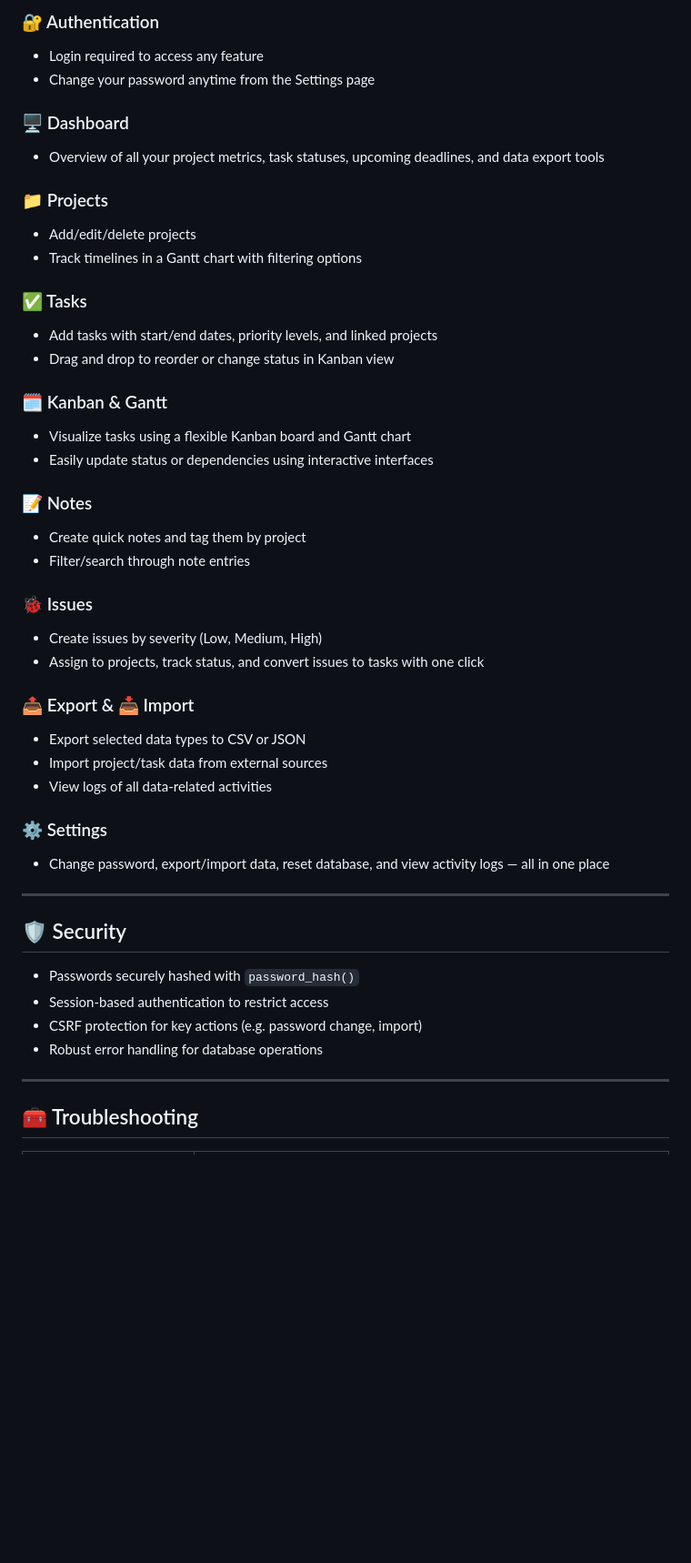
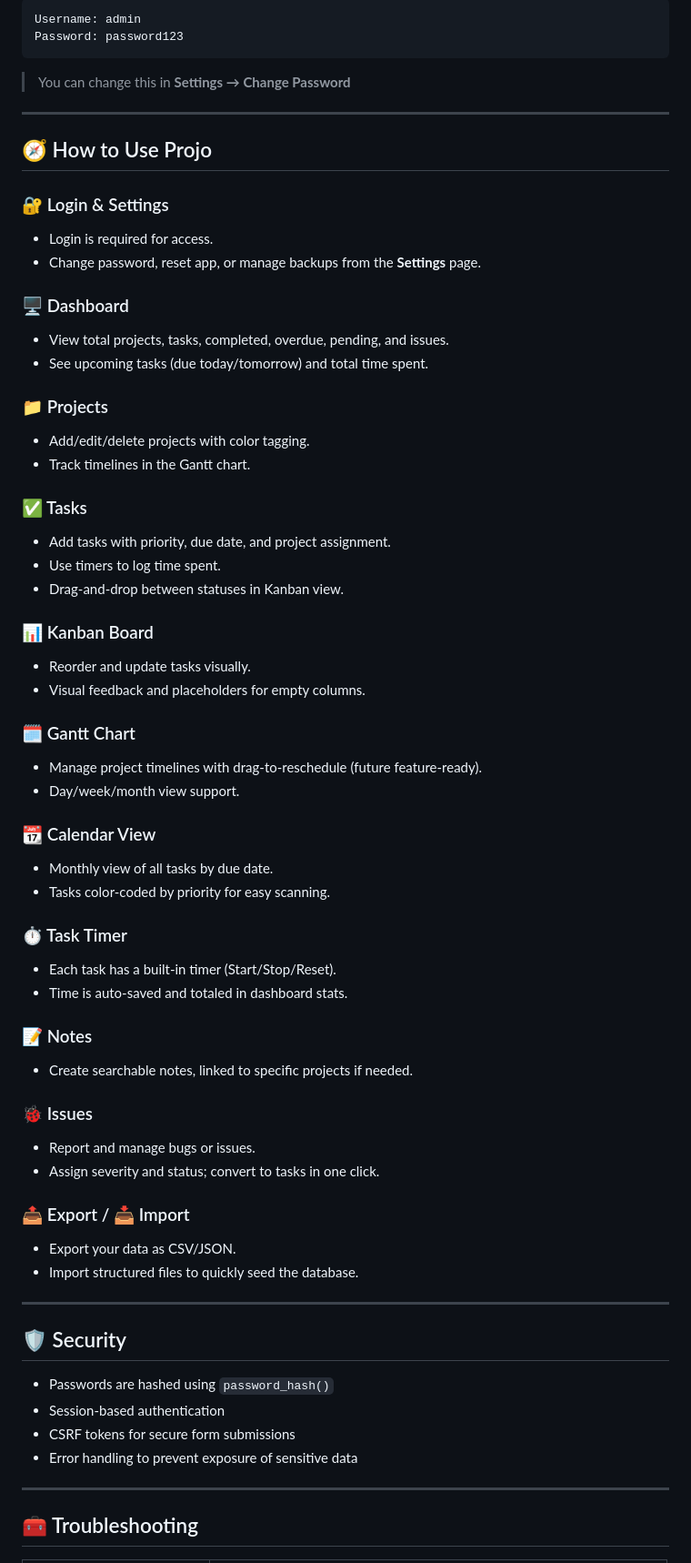
Before and after one commit to Arkadipta-Kundu/projo, a Markdown page: README.md, the part around the change printed below. Shown: that part at 91% size. Rendered like a GitHub page; blank space fills up the shorter version.

````diff
--- a/README.md
+++ b/README.md
@@ -63,47 +65,67 @@
 
-### 🔐 Authentication
-- Login required to access any feature
-- Change your password anytime from the Settings page
+```txt
+Username: admin
+Password: password123
+```
+
+> You can change this in **Settings → Change Password**
+
+---
+
+## 🧭 How to Use Projo
+
+### 🔐 Login & Settings
+- Login is required for access.
+- Change password, reset app, or manage backups from the **Settings** page.
 
 ### 🖥 Dashboard
-- Overview of all your project metrics, task statuses, upcoming deadlines, and data export tools
+- View total projects, tasks, completed, overdue, pending, and issues.
+- See upcoming tasks (due today/tomorrow) and total time spent.
 
 ### 📁 Projects
-- Add/edit/delete projects
-- Track timelines in a Gantt chart with filtering options
+- Add/edit/delete projects with color tagging.
+- Track timelines in the Gantt chart.
 
 ### ✅ Tasks
-- Add tasks with start/end dates, priority levels, and linked projects
-- Drag and drop to reorder or change status in Kanban view
+- Add tasks with priority, due date, and project assignment.
+- Use timers to log time spent.
+- Drag-and-drop between statuses in Kanban view.
 
-### 🗓️ Kanban & Gantt
-- Visualize tasks using a flexible Kanban board and Gantt chart
-- Easily update status or dependencies using interactive interfaces
+### 📊 Kanban Board
+- Reorder and update tasks visually.
+- Visual feedback and placeholders for empty columns.
+
+### 🗓️ Gantt Chart
+- Manage project timelines with drag-to-reschedule (future feature-ready).
+- Day/week/month view support.
+
+### 📆 Calendar View
+- Monthly view of all tasks by due date.
+- Tasks color-coded by priority for easy scanning.
+
+### ⏱ Task Timer
+- Each task has a built-in timer (Start/Stop/Reset).
+- Time is auto-saved and totaled in dashboard stats.
 
 ### 📝 Notes
-- Create quick notes and tag them by project
-- Filter/search through note entries
+- Create searchable notes, linked to specific projects if needed.
 
 ### 🐞 Issues
-- Create issues by severity (Low, Medium, High)
-- Assign to projects, track status, and convert issues to tasks with one click
+- Report and manage bugs or issues.
+- Assign severity and status; convert to tasks in one click.
 
-### 📤 Export & 📥 Import
-- Export selected data types to CSV or JSON
-- Import project/task data from external sources
-- View logs of all data-related activities
-
-### ⚙️ Settings
-- Change password, export/import data, reset database, and view activity logs — all in one place
+### 📤 Export / 📥 Import
+- Export your data as CSV/JSON.
+- Import structured files to quickly seed the database.
 
 ---
 
 ## 🛡 Security
 
-- Passwords securely hashed with `password_hash()`
-- Session-based authentication to restrict access
-- CSRF protection for key actions (e.g. password change, import)
-- Robust error handling for database operations
+- Passwords are hashed using `password_hash()`
+- Session-based authentication
+- CSRF tokens for secure form submissions
+- Error handling to prevent exposure of sensitive data
 
 ---
 
````
Also changed, not shown: other parts of README.md (+54 -47 lines).
